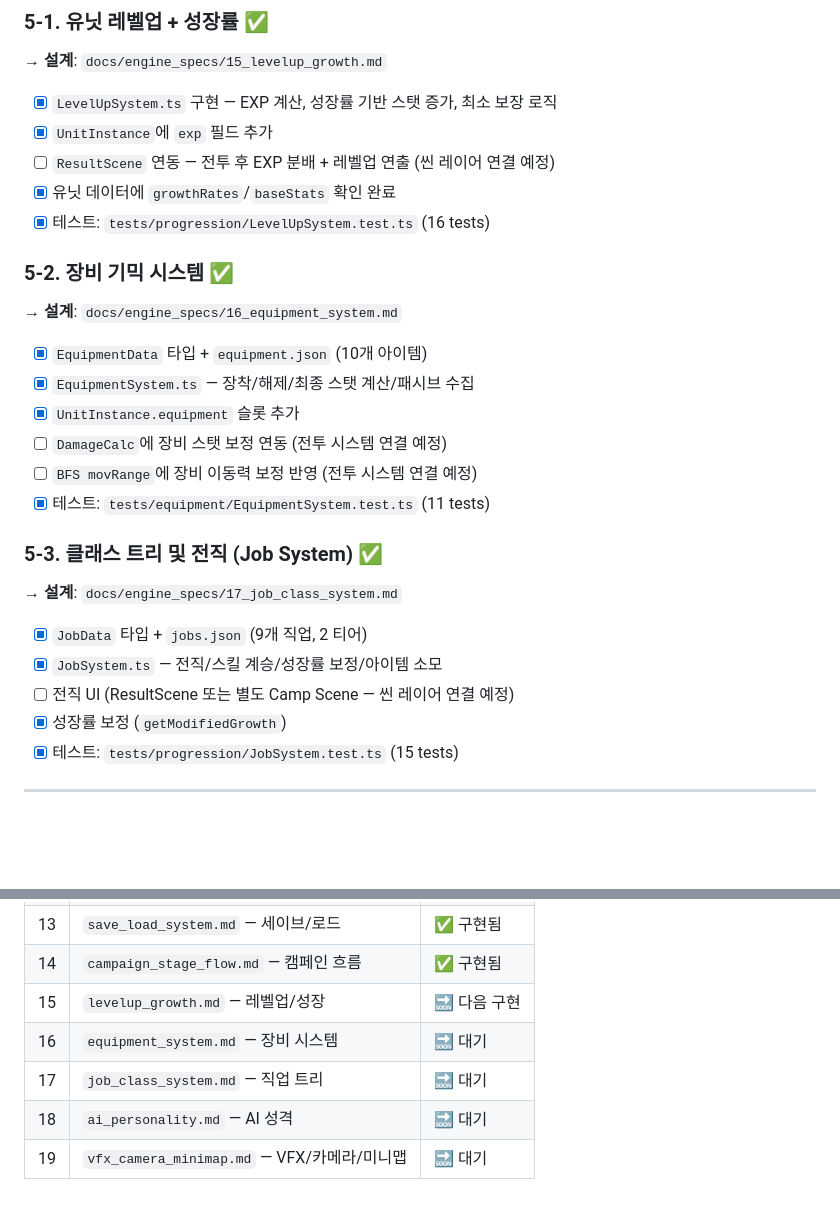
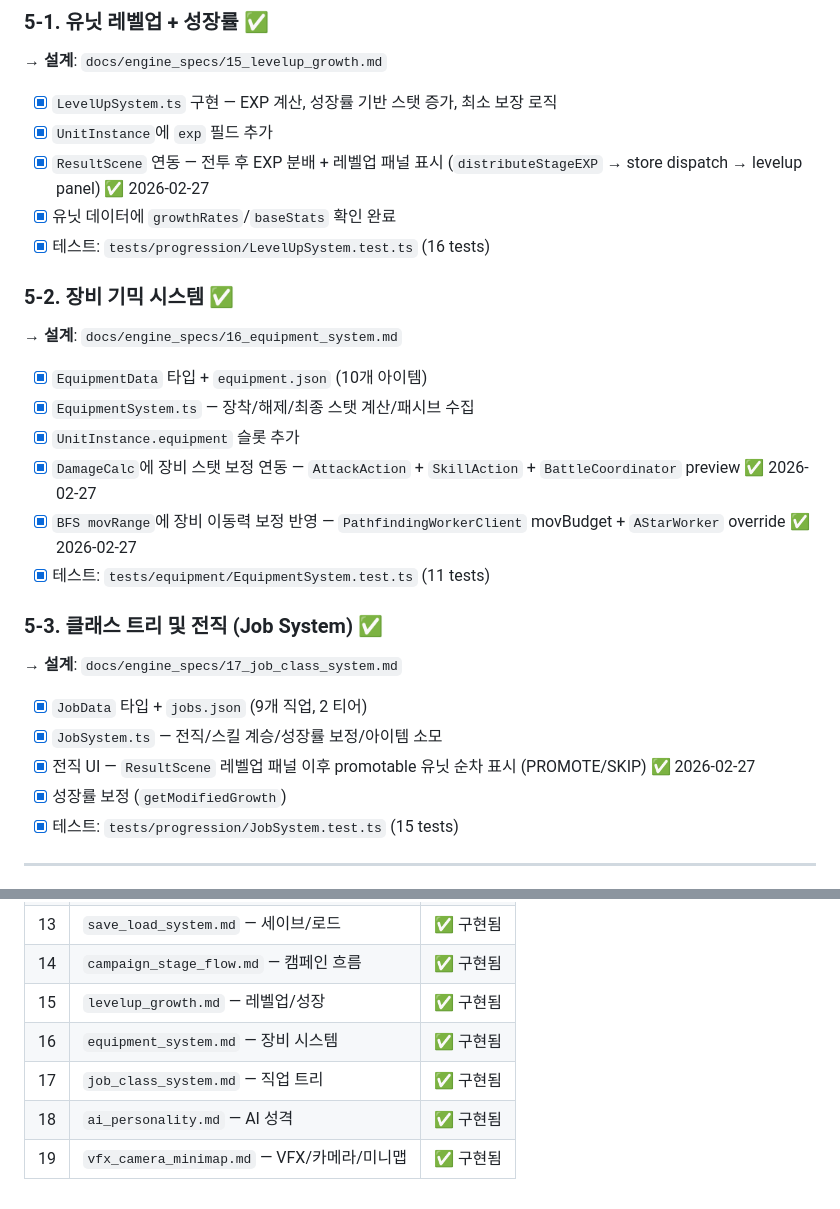
Before and after one commit to JfifthD/SRPGMaker, a Markdown page: docs/todo/pending_tasks.md, 2 parts joined by grey strips. Drawn GitHub-style; blank space fills up the shorter version.

```diff
--- a/docs/todo/pending_tasks.md
+++ b/docs/todo/pending_tasks.md
@@ -44,7 +44,7 @@
 
 - [x] `LevelUpSystem.ts` 구현 — EXP 계산, 성장률 기반 스탯 증가, 최소 보장 로직
 - [x] `UnitInstance`에 `exp` 필드 추가
-- [ ] `ResultScene` 연동 — 전투 후 EXP 분배 + 레벨업 연출 (씬 레이어 연결 예정)
+- [x] `ResultScene` 연동 — 전투 후 EXP 분배 + 레벨업 패널 표시 (`distributeStageEXP` → store dispatch → levelup panel) ✅ 2026-02-27
 - [x] 유닛 데이터에 `growthRates`/`baseStats` 확인 완료
 - [x] 테스트: `tests/progression/LevelUpSystem.test.ts` (16 tests)
 
@@ -55,8 +55,8 @@
 - [x] `EquipmentData` 타입 + `equipment.json` (10개 아이템)
 - [x] `EquipmentSystem.ts` — 장착/해제/최종 스탯 계산/패시브 수집
 - [x] `UnitInstance.equipment` 슬롯 추가
-- [ ] `DamageCalc`에 장비 스탯 보정 연동 (전투 시스템 연결 예정)
-- [ ] `BFS movRange`에 장비 이동력 보정 반영 (전투 시스템 연결 예정)
+- [x] `DamageCalc`에 장비 스탯 보정 연동 — `AttackAction` + `SkillAction` + `BattleCoordinator` preview ✅ 2026-02-27
+- [x] `BFS movRange`에 장비 이동력 보정 반영 — `PathfindingWorkerClient` movBudget + `AStarWorker` override ✅ 2026-02-27
 - [x] 테스트: `tests/equipment/EquipmentSystem.test.ts` (11 tests)
 
 ### 5-3. 클래스 트리 및 전직 (Job System) ✅
@@ -65,7 +65,7 @@
 
 - [x] `JobData` 타입 + `jobs.json` (9개 직업, 2 티어)
 - [x] `JobSystem.ts` — 전직/스킬 계승/성장률 보정/아이템 소모
-- [ ] 전직 UI (ResultScene 또는 별도 Camp Scene — 씬 레이어 연결 예정)
+- [x] 전직 UI — `ResultScene` 레벨업 패널 이후 promotable 유닛 순차 표시 (PROMOTE/SKIP) ✅ 2026-02-27
 - [x] 성장률 보정 (`getModifiedGrowth`)
 - [x] 테스트: `tests/progression/JobSystem.test.ts` (15 tests)
 
@@ -147,8 +147,8 @@
 | 12  | `dynamic_stage_conditions.md` — 승패 조건   | ✅ 구현됨    |
 | 13  | `save_load_system.md` — 세이브/로드         | ✅ 구현됨    |
 | 14  | `campaign_stage_flow.md` — 캠페인 흐름      | ✅ 구현됨    |
-| 15  | `levelup_growth.md` — 레벨업/성장           | 🔜 다음 구현 |
-| 16  | `equipment_system.md` — 장비 시스템         | 🔜 대기      |
-| 17  | `job_class_system.md` — 직업 트리           | 🔜 대기      |
-| 18  | `ai_personality.md` — AI 성격               | 🔜 대기      |
-| 19  | `vfx_camera_minimap.md` — VFX/카메라/미니맵 | 🔜 대기      |
+| 15  | `levelup_growth.md` — 레벨업/성장           | ✅ 구현됨    |
+| 16  | `equipment_system.md` — 장비 시스템         | ✅ 구현됨    |
+| 17  | `job_class_system.md` — 직업 트리           | ✅ 구현됨    |
+| 18  | `ai_personality.md` — AI 성격               | ✅ 구현됨    |
+| 19  | `vfx_camera_minimap.md` — VFX/카메라/미니맵 | ✅ 구현됨    |
```
Also changed, not shown: docs/plans.md (+12 -10 lines).
